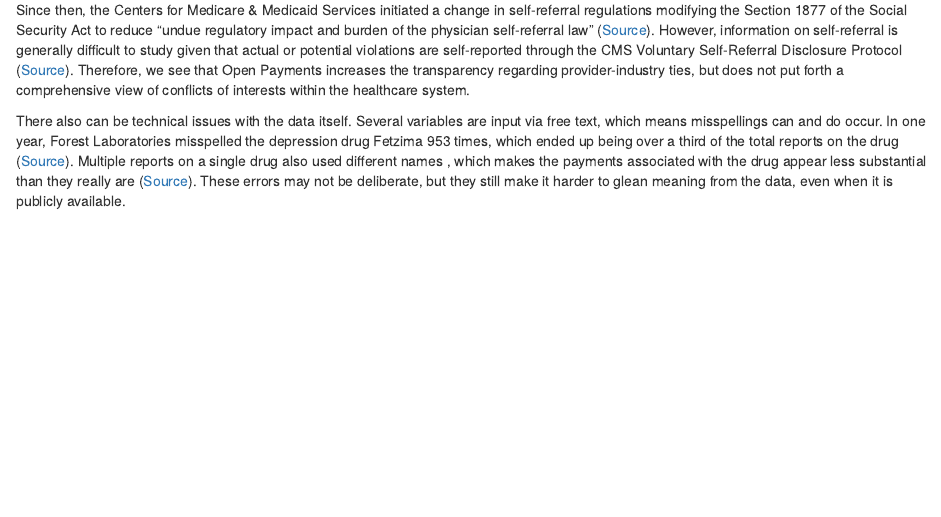
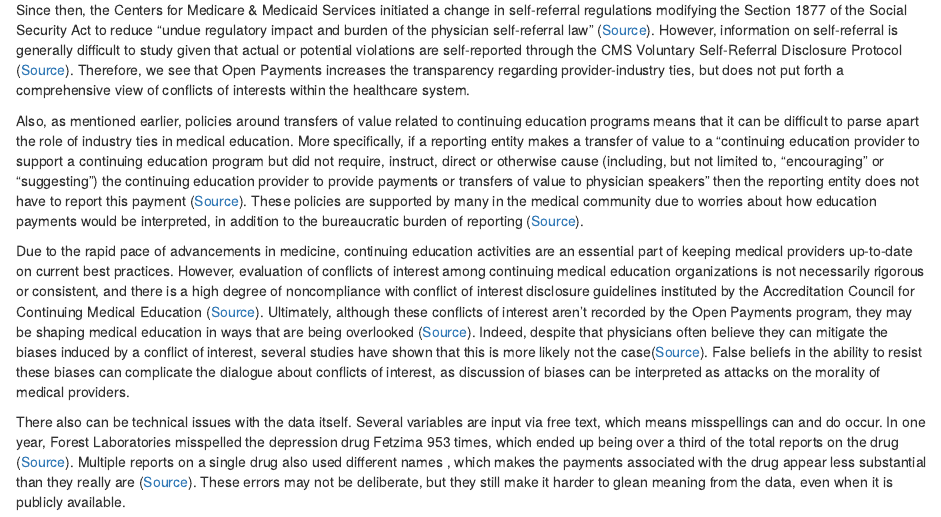
Before and after one commit to Critical-Data-Analysis-Group/dataset-guides, an R Markdown document (Open_Payments_Guide.Rmd): the page in a window 1100 px wide, from 3090 px down. Rendered offline with R 4.5, knitr and Pandoc, with nearby package versions; drawn as R Markdown's standard HTML page in place of the format the file asks for.

Commit message:
add text
add section on a key area not tracked by Open Payments: continuing medical education. Discuss the rules issued by the CMS for CME programs, and discuss research on the presence and impact of conflicts of interest within CME

```diff
--- a/Open_Payments_Guide.Rmd
+++ b/Open_Payments_Guide.Rmd
@@ -75,6 +75,14 @@ Another factor to consider in evaluating the impact of industry ties is how they
 Despite that the Open Payments program provides useful information on conflicts of interest related to provider-industry ties, some conflicts of interest remain untracked. For example, the phenomenon of self-referral, where a medical provider refers their patients to a facility for which they, or a family member, have a financial interest, has been called into question as a factor contributing to rising health care costs. A report by the United States Government Accountability Office on anatomic pathology – the study of tissue samples to diagnose conditions –  that examined data from 2004 to 2010 found that self-referred services increased at a faster rate compared to non-self-referred services, and that the expenditures for self-referred services increased at a higher rate than non-self-referred services  ([Source](https://www.gao.gov/assets/gao-13-445-highlights.pdf)). Notably, providers beginning self-referral services showed increased referred anatomic pathology services compared to the period before self-referring, whereas providers that had no change in self-referral habits had lower changes in utilization of anatomic pathology services, which indicates the increase in anatomic pathology referrals among those beginning to self-refer could not be explained by a general increase in the use of these services.
 
 Since then, the Centers for Medicare & Medicaid Services initiated a change in self-referral regulations modifying the Section 1877 of the Social Security Act to reduce “undue regulatory impact and burden of the physician self-referral law” ([Source](https://www.federalregister.gov/documents/2020/12/02/2020-26140/medicare-program-modernizing-and-clarifying-the-physician-self-referral-regulations)). However, information on self-referral is generally difficult to study given that actual or potential violations are self-reported through the CMS Voluntary Self-Referral Disclosure Protocol ([Source](https://www.cms.gov/Medicare/Fraud-and-Abuse/PhysicianSelfReferral/Self_Referral_Disclosure_Protocol)). Therefore, we see that Open Payments increases the transparency regarding provider-industry ties, but does not put forth a comprehensive view of conflicts of interests within the healthcare system.
+
+Also, as mentioned earlier, policies around transfers of value related to continuing education programs means that it can be difficult to parse apart the role of industry ties in medical education. More specifically,  if a reporting entity makes a transfer of value to a “continuing education provider to support a continuing education program but did not
+require, instruct, direct or otherwise cause (including, but not limited to, “encouraging” or “suggesting”)
+the continuing education provider to provide payments or transfers of value to physician speakers” then the reporting entity does not have to report this payment ([Source](https://www.cms.gov/OpenPayments/Downloads/open-payments-general-faq.pdf)). These policies are supported by many in the medical community due to worries about how education payments would be interpreted, in addition to the bureaucratic burden of reporting ([Source](http://www.cmecoalition.org/news/medscape-sunshine-act-expands-creates-more-thorny-issues)).
+
+
+Due to the rapid pace of advancements in medicine, continuing education activities are an essential part of keeping medical providers up-to-date on current best practices. However, evaluation of conflicts of interest among continuing medical education organizations is not necessarily rigorous or consistent, and there is a high degree of noncompliance with conflict of interest disclosure guidelines instituted by the Accreditation Council for Continuing Medical Education ([Source](https://www.accme.org/sites/default/files/%e2%80%aa2016_03_Executive_Summary_Board_of_Directors_Meeting.pdf)).  Ultimately, although these conflicts of interest aren’t recorded by the Open Payments program, they may be shaping medical education in ways that are being overlooked ([Source](https://jamanetwork.com/journals/jama/fullarticle/2623627)). Indeed, despite that physicians often believe they can mitigate the biases induced by a conflict of interest, several studies have shown that this is more likely not the case([Source](https://academic.oup.com/painmedicine/article/12/12/1713/1845598)). False beliefs in the ability to resist these biases can complicate the dialogue about conflicts of interest, as discussion of biases can be interpreted as attacks on the morality of medical providers.
+
 
 There also can be technical issues with the data itself. Several variables are input via free text, which means misspellings can and do occur. In one year, Forest Laboratories misspelled the depression drug Fetzima 953 times, which ended up being over a third of the total reports on the drug ([Source](https://www.propublica.org/article/why-pharma-payments-to-doctors-were-so-hard-to-parse)).  Multiple reports on a single drug also used different names , which makes the payments associated with the drug appear less substantial than they really are ([Source](https://www.propublica.org/article/why-pharma-payments-to-doctors-were-so-hard-to-parse)). These errors may not be deliberate, but they still make it harder to glean meaning from the data, even when it is publicly available.
 
```
Also changed, not shown: Open_Payments_Guide.html.
